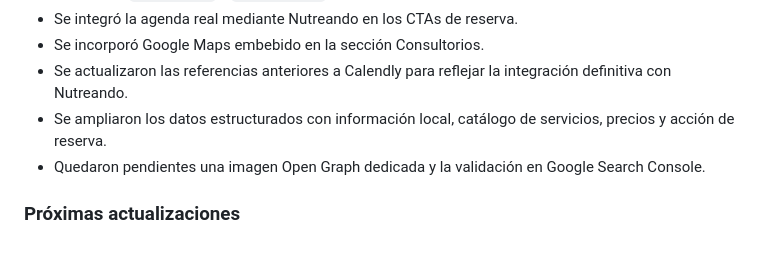
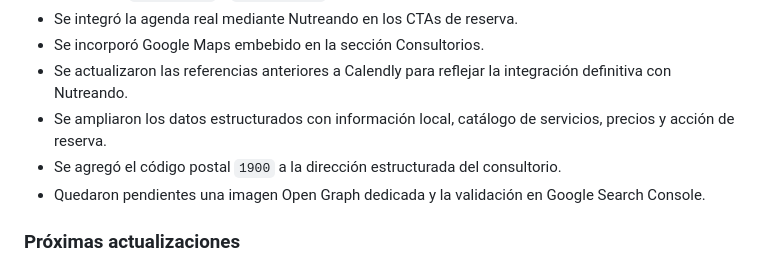
Before and after one commit to rodriguezdionisio/sabrina-agostini-webpage, a Markdown page: PROJECT_STATUS.md, the part around the change. GitHub-like rendering.

Commit message:
Document postal code schema update

```diff
--- a/PROJECT_STATUS.md
+++ b/PROJECT_STATUS.md
@@ -354,6 +354,7 @@ La idea es mantener la arquitectura simple mientras el proyecto no requiera func
 - Se incorporó Google Maps embebido en la sección Consultorios.
 - Se actualizaron las referencias anteriores a Calendly para reflejar la integración definitiva con Nutreando.
 - Se ampliaron los datos estructurados con información local, catálogo de servicios, precios y acción de reserva.
+- Se agregó el código postal `1900` a la dirección estructurada del consultorio.
 - Quedaron pendientes una imagen Open Graph dedicada y la validación en Google Search Console.
 
 ### Próximas actualizaciones
```
